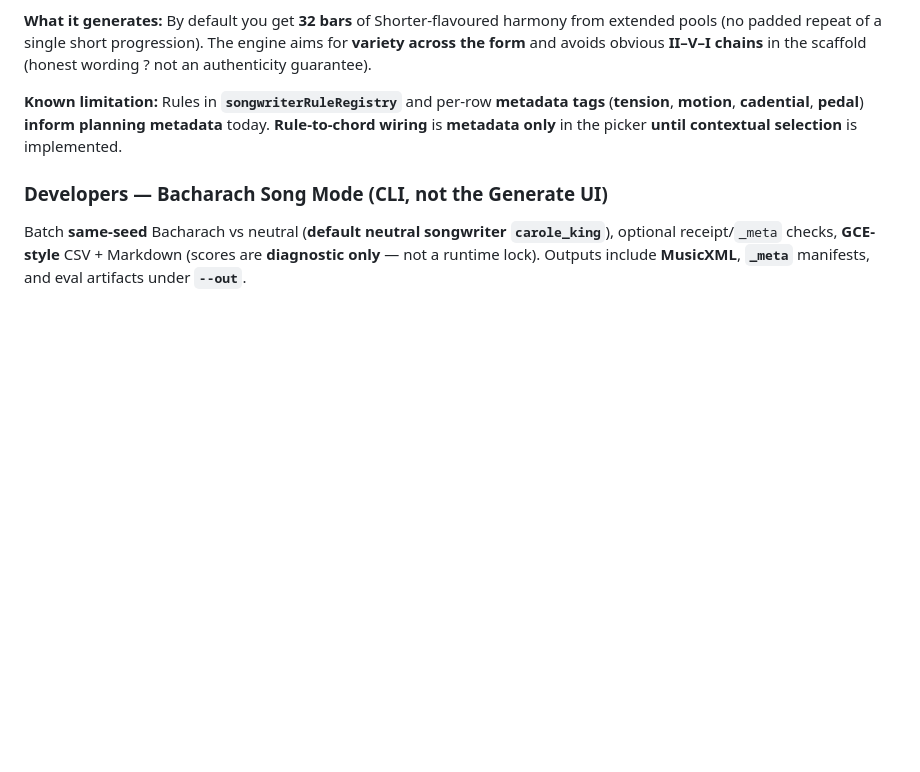
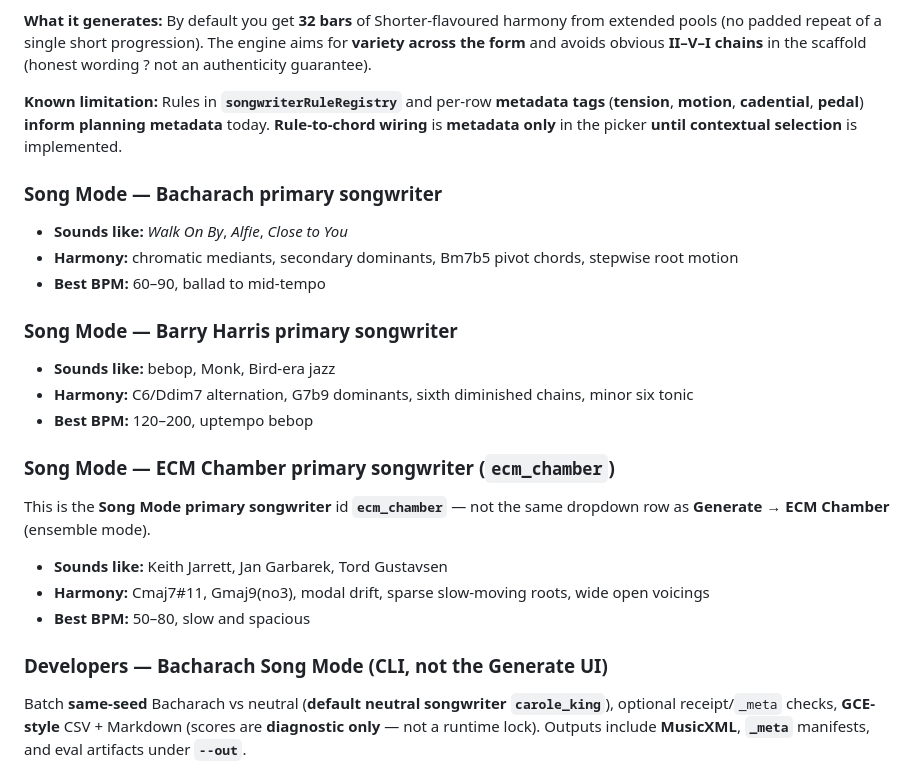
Before and after one commit to mikeb55/creative-engines, a Markdown page: docs/USER_GUIDE.md, the part around the change. Drawn GitHub-style; blank space fills up the shorter version.

```diff
--- a/docs/USER_GUIDE.md
+++ b/docs/USER_GUIDE.md
@@ -137,6 +137,26 @@ Choose **Wayne Shorter** as the **primary songwriter** when you want a **post-bo
 
 **Known limitation:** Rules in **`songwriterRuleRegistry`** and per-row **metadata tags** (**tension**, **motion**, **cadential**, **pedal**) **inform planning metadata** today. **Rule-to-chord wiring** is **metadata only** in the picker **until contextual selection** is implemented.
 
+### Song Mode — Bacharach primary songwriter
+
+- **Sounds like:** *Walk On By*, *Alfie*, *Close to You*
+- **Harmony:** chromatic mediants, secondary dominants, Bm7b5 pivot chords, stepwise root motion
+- **Best BPM:** 60–90, ballad to mid-tempo
+
+### Song Mode — Barry Harris primary songwriter
+
+- **Sounds like:** bebop, Monk, Bird-era jazz
+- **Harmony:** C6/Ddim7 alternation, G7b9 dominants, sixth diminished chains, minor six tonic
+- **Best BPM:** 120–200, uptempo bebop
+
+### Song Mode — ECM Chamber primary songwriter (`ecm_chamber`)
+
+This is the **Song Mode primary songwriter** id **`ecm_chamber`** — not the same dropdown row as **Generate → ECM Chamber** (ensemble mode).
+
+- **Sounds like:** Keith Jarrett, Jan Garbarek, Tord Gustavsen
+- **Harmony:** Cmaj7#11, Gmaj9(no3), modal drift, sparse slow-moving roots, wide open voicings
+- **Best BPM:** 50–80, slow and spacious
+
 ### Developers — Bacharach Song Mode (CLI, not the Generate UI)
 
 Batch **same-seed** Bacharach vs neutral (**default neutral songwriter `carole_king`**), optional receipt/`_meta` checks, **GCE-style** CSV + Markdown (scores are **diagnostic only** — not a runtime lock). Outputs include **MusicXML**, **`_meta`** manifests, and eval artifacts under **`--out`**.
```
Also changed, not shown: README.md (+6 -0 lines).
